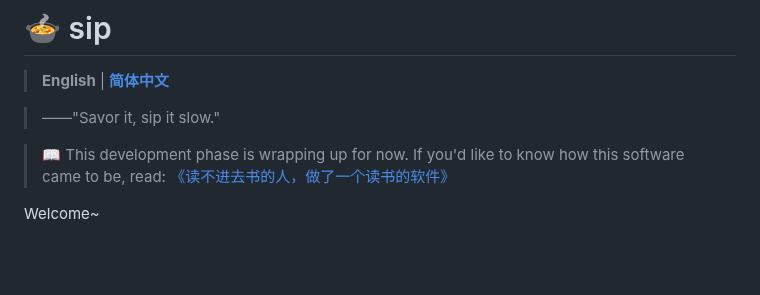
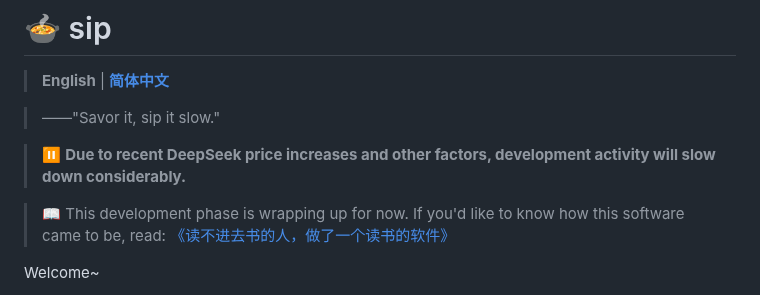
Before and after one commit to hahahotsoup/sip, a Markdown page: README.en.md, the part around the change. Drawn GitHub-style; blank space fills up the shorter version.

Commit message:
README:顶部醒目位置加入开发放缓声明(DeepSeek 涨价等因素,中英同步)

```diff
--- a/README.en.md
+++ b/README.en.md
@@ -3,6 +3,8 @@
 > **English** | [**简体中文**](./README.md)
 
 > ——"Savor it, sip it slow."
+
+> ⏸️ **Due to recent DeepSeek price increases and other factors, development activity will slow down considerably.**
 
 > 📖 This development phase is wrapping up for now. If you'd like to know how this software came to be, read: [《读不进去书的人，做了一个读书的软件》](https://blog.hotsouprealm.top/读不进去书的人，做了一个读书的软件/)
 
```
Also changed, not shown: README.md (+2 -0 lines).
